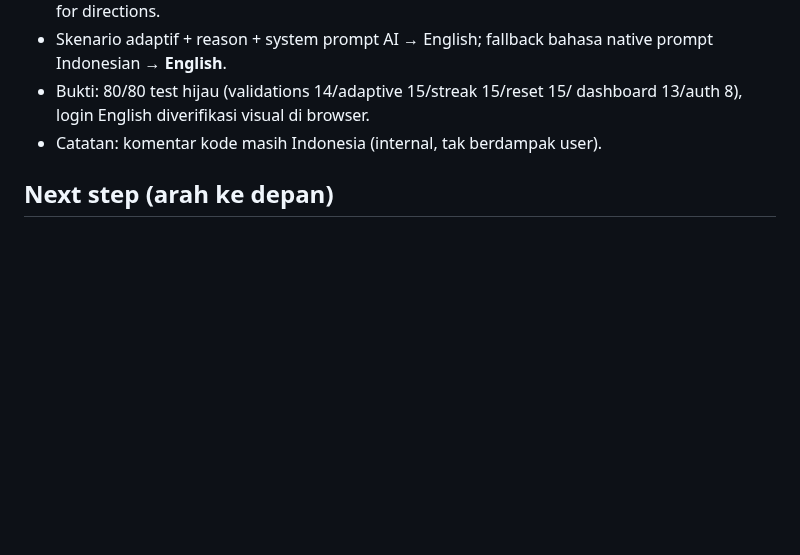
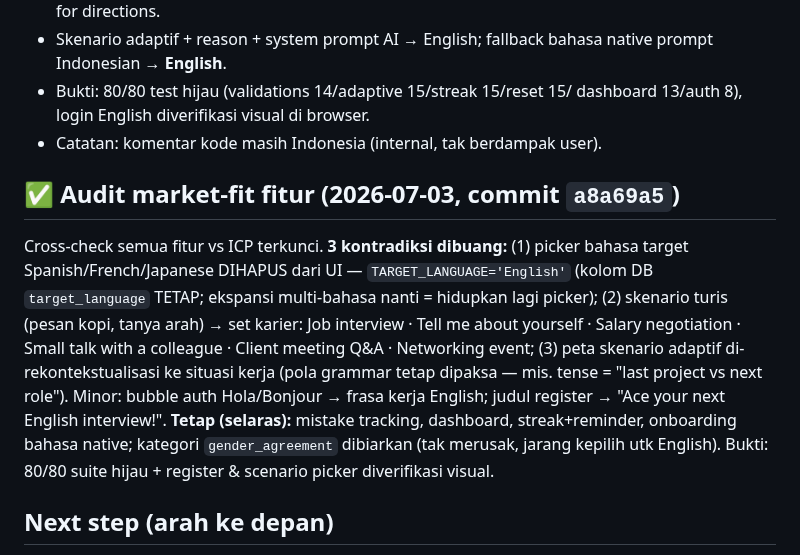
Before and after one commit to lixfeyzen/talkly, a Markdown page: docs/PROJECT-NOTES.md, the part around the change. GitHub-like rendering; blank space fills up the shorter version.

Commit message:
Document market-fit audit
Co-Authored-By: Claude Fable 5 <noreply@anthropic.com>

```diff
--- a/docs/PROJECT-NOTES.md
+++ b/docs/PROJECT-NOTES.md
@@ -423,6 +423,22 @@ penutur asli Inggris.
   dashboard 13/auth 8), login English diverifikasi visual di browser.
 - Catatan: komentar kode masih Indonesia (internal, tak berdampak user).
 
+## ✅ Audit market-fit fitur (2026-07-03, commit `a8a69a5`)
+
+Cross-check semua fitur vs ICP terkunci. **3 kontradiksi dibuang:**
+(1) picker bahasa target Spanish/French/Japanese DIHAPUS dari UI —
+`TARGET_LANGUAGE='English'` (kolom DB `target_language` TETAP; ekspansi
+multi-bahasa nanti = hidupkan lagi picker); (2) skenario turis (pesan kopi,
+tanya arah) → set karier: Job interview · Tell me about yourself · Salary
+negotiation · Small talk with a colleague · Client meeting Q&A · Networking
+event; (3) peta skenario adaptif di-rekontekstualisasi ke situasi kerja
+(pola grammar tetap dipaksa — mis. tense = "last project vs next role").
+Minor: bubble auth Hola/Bonjour → frasa kerja English; judul register →
+"Ace your next English interview!". **Tetap (selaras):** mistake tracking,
+dashboard, streak+reminder, onboarding bahasa native; kategori
+`gender_agreement` dibiarkan (tak merusak, jarang kepilih utk English).
+Bukti: 80/80 suite hijau + register & scenario picker diverifikasi visual.
+
 ## Next step (arah ke depan)
 
 1. **User buka `http://localhost:8081`**: daftar/login, lihat layar baru
```
